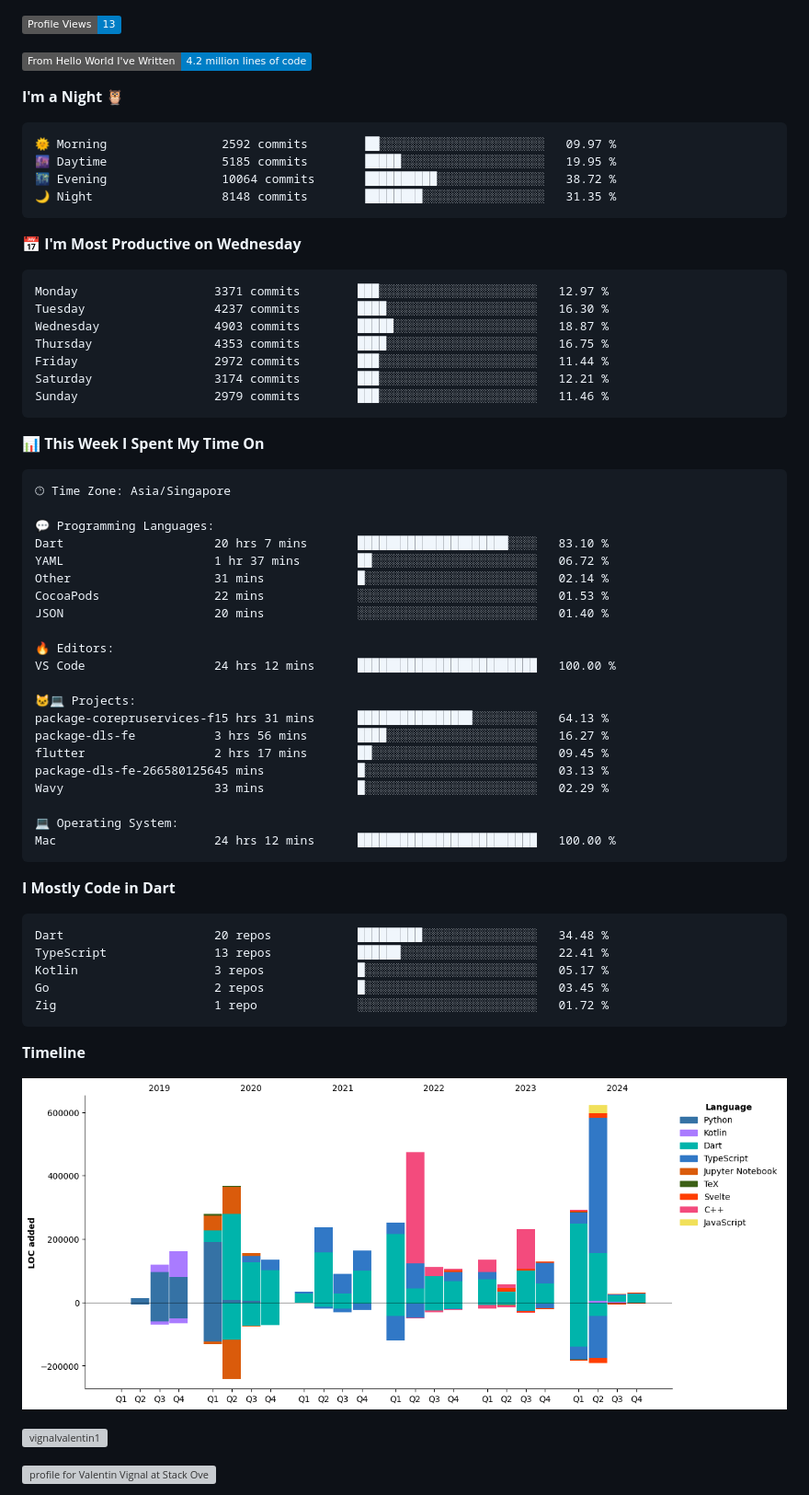
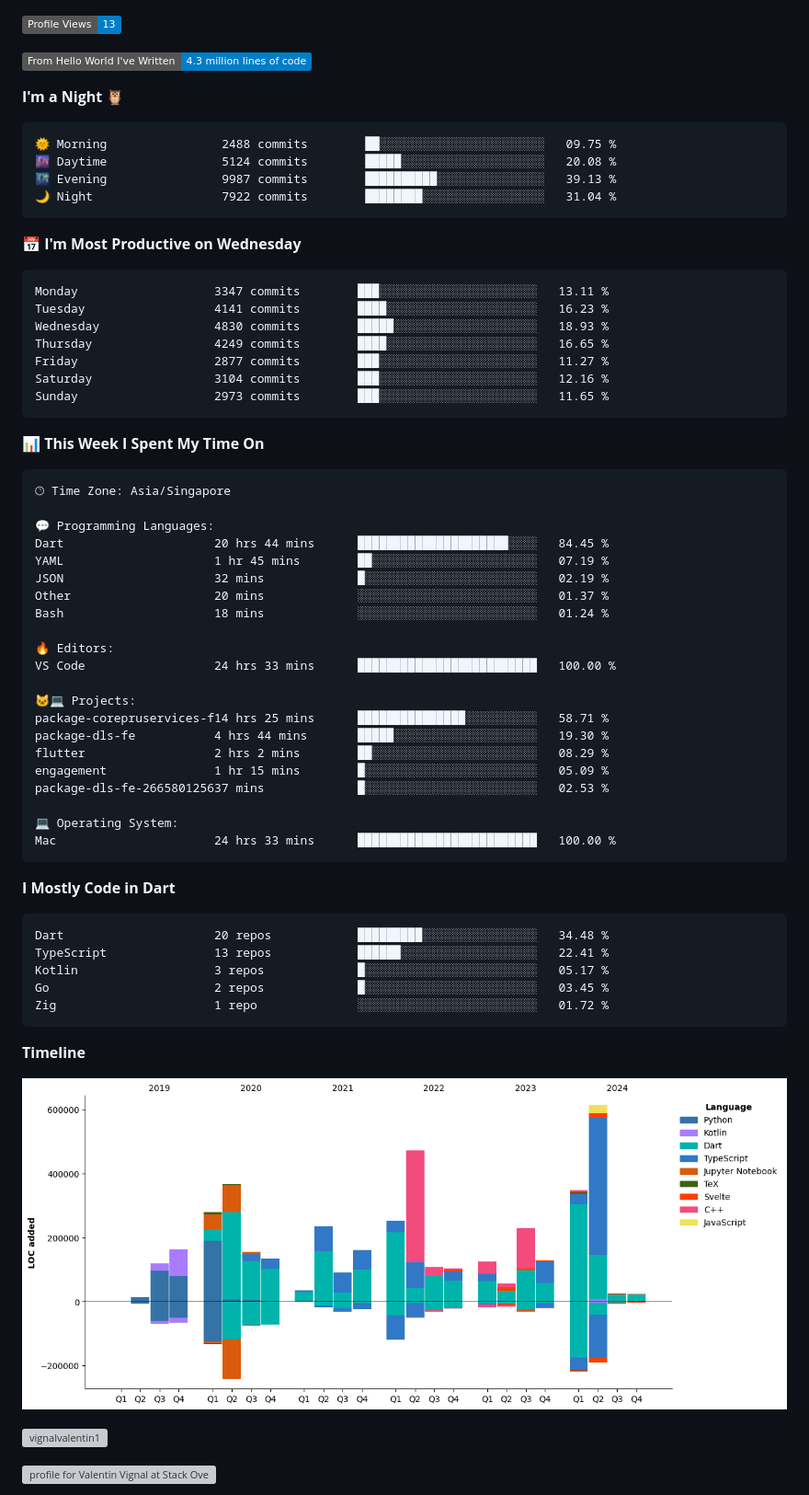
Before and after one commit to ValentinVignal/ValentinVignal, a Markdown page: README.md, the part around one of its changes. Shown at 92% size. Rendered like a GitHub page; pictures changed too: assets/bar_graph.png; badges without logos; grey boxes are pictures that could not be loaded.

Commit message:
Updated with Dev Metrics

````diff
--- a/README.md
+++ b/README.md
@@ -23,26 +23,26 @@
 
 ![Profile Views](http://img.shields.io/badge/Profile%20Views-13-blue)
 
-![Lines of code](https://img.shields.io/badge/From%20Hello%20World%20I%27ve%20Written-4.2%20million%20lines%20of%20code-blue)
+![Lines of code](https://img.shields.io/badge/From%20Hello%20World%20I%27ve%20Written-4.3%20million%20lines%20of%20code-blue)
 
 **I'm a Night 🦉**
 
 ```text
-🌞 Morning                2592 commits        ██░░░░░░░░░░░░░░░░░░░░░░░   09.97 %
-🌆 Daytime                5185 commits        █████░░░░░░░░░░░░░░░░░░░░   19.95 %
-🌃 Evening                10064 commits       ██████████░░░░░░░░░░░░░░░   38.72 %
-🌙 Night                  8148 commits        ████████░░░░░░░░░░░░░░░░░   31.35 %
+🌞 Morning                2488 commits        ██░░░░░░░░░░░░░░░░░░░░░░░   09.75 %
+🌆 Daytime                5124 commits        █████░░░░░░░░░░░░░░░░░░░░   20.08 %
+🌃 Evening                9987 commits        ██████████░░░░░░░░░░░░░░░   39.13 %
+🌙 Night                  7922 commits        ████████░░░░░░░░░░░░░░░░░   31.04 %
 ```
 📅 **I'm Most Productive on Wednesday**
 
 ```text
-Monday                   3371 commits        ███░░░░░░░░░░░░░░░░░░░░░░   12.97 %
-Tuesday                  4237 commits        ████░░░░░░░░░░░░░░░░░░░░░   16.30 %
-Wednesday                4903 commits        █████░░░░░░░░░░░░░░░░░░░░   18.87 %
-Thursday                 4353 commits        ████░░░░░░░░░░░░░░░░░░░░░   16.75 %
-Friday                   2972 commits        ███░░░░░░░░░░░░░░░░░░░░░░   11.44 %
-Saturday                 3174 commits        ███░░░░░░░░░░░░░░░░░░░░░░   12.21 %
-Sunday                   2979 commits        ███░░░░░░░░░░░░░░░░░░░░░░   11.46 %
+Monday                   3347 commits        ███░░░░░░░░░░░░░░░░░░░░░░   13.11 %
+Tuesday                  4141 commits        ████░░░░░░░░░░░░░░░░░░░░░   16.23 %
+Wednesday                4830 commits        █████░░░░░░░░░░░░░░░░░░░░   18.93 %
+Thursday                 4249 commits        ████░░░░░░░░░░░░░░░░░░░░░   16.65 %
+Friday                   2877 commits        ███░░░░░░░░░░░░░░░░░░░░░░   11.27 %
+Saturday                 3104 commits        ███░░░░░░░░░░░░░░░░░░░░░░   12.16 %
+Sunday                   2973 commits        ███░░░░░░░░░░░░░░░░░░░░░░   11.65 %
 ```
 
 
@@ -52,24 +52,24 @@ Sunday                   2979 commits        ███░░░░░░░░
 🕑︎ Time Zone: Asia/Singapore
 
 💬 Programming Languages:
-Dart                     20 hrs 7 mins       █████████████████████░░░░   83.10 %
-YAML                     1 hr 37 mins        ██░░░░░░░░░░░░░░░░░░░░░░░   06.72 %
-Other                    31 mins             █░░░░░░░░░░░░░░░░░░░░░░░░   02.14 %
-CocoaPods                22 mins             ░░░░░░░░░░░░░░░░░░░░░░░░░   01.53 %
-JSON                     20 mins             ░░░░░░░░░░░░░░░░░░░░░░░░░   01.40 %
+Dart                     20 hrs 44 mins      █████████████████████░░░░   84.45 %
+YAML                     1 hr 45 mins        ██░░░░░░░░░░░░░░░░░░░░░░░   07.19 %
+JSON                     32 mins             █░░░░░░░░░░░░░░░░░░░░░░░░   02.19 %
+Other                    20 mins             ░░░░░░░░░░░░░░░░░░░░░░░░░   01.37 %
+Bash                     18 mins             ░░░░░░░░░░░░░░░░░░░░░░░░░   01.24 %
 
 🔥 Editors:
-VS Code                  24 hrs 12 mins      █████████████████████████   100.00 %
+VS Code                  24 hrs 33 mins      █████████████████████████   100.00 %
 
 🐱‍💻 Projects:
-package-corepruservices-f15 hrs 31 mins      ████████████████░░░░░░░░░   64.13 %
-package-dls-fe           3 hrs 56 mins       ████░░░░░░░░░░░░░░░░░░░░░   16.27 %
-flutter                  2 hrs 17 mins       ██░░░░░░░░░░░░░░░░░░░░░░░   09.45 %
-package-dls-fe-266580125645 mins             █░░░░░░░░░░░░░░░░░░░░░░░░   03.13 %
-Wavy                     33 mins             █░░░░░░░░░░░░░░░░░░░░░░░░   02.29 %
+package-corepruservices-f14 hrs 25 mins      ███████████████░░░░░░░░░░   58.71 %
+package-dls-fe           4 hrs 44 mins       █████░░░░░░░░░░░░░░░░░░░░   19.30 %
+flutter                  2 hrs 2 mins        ██░░░░░░░░░░░░░░░░░░░░░░░   08.29 %
+engagement               1 hr 15 mins        █░░░░░░░░░░░░░░░░░░░░░░░░   05.09 %
+package-dls-fe-266580125637 mins             █░░░░░░░░░░░░░░░░░░░░░░░░   02.53 %
 
 💻 Operating System:
-Mac                      24 hrs 12 mins      █████████████████████████   100.00 %
+Mac                      24 hrs 33 mins      █████████████████████████   100.00 %
 ```
 
 **I Mostly Code in Dart**
````
Also changed, not shown: other parts of README.md (+1 -1 lines).
